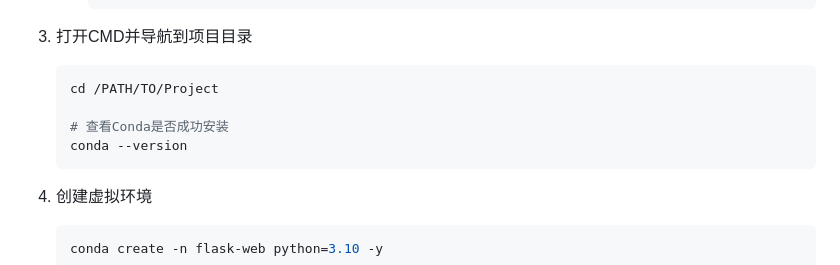
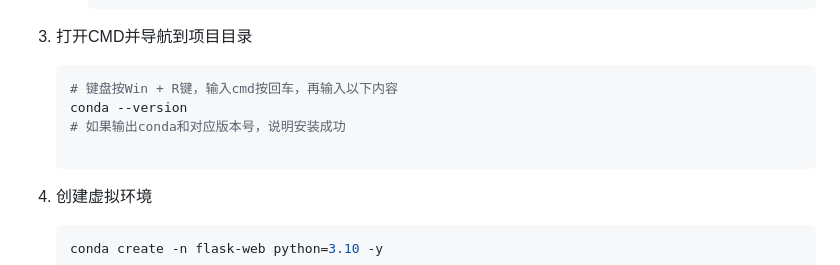
Before and after one commit to AXuanCreator/Flask-Web, a Markdown page: README.md, the part around the change. GitHub-like rendering.

Commit message:
文档完善

````diff
--- a/README.md
+++ b/README.md
@@ -91,10 +91,10 @@ Flask-Web
 4. 打开CMD并导航到项目目录
 
     ```bash
-    cd /PATH/TO/Project
+   # 键盘按Win + R键，输入cmd按回车，再输入以下内容
+    conda --version
+   # 如果输出conda和对应版本号，说明安装成功
 
-    # 查看Conda是否成功安装
-    conda --version
     ```
 
 
````
